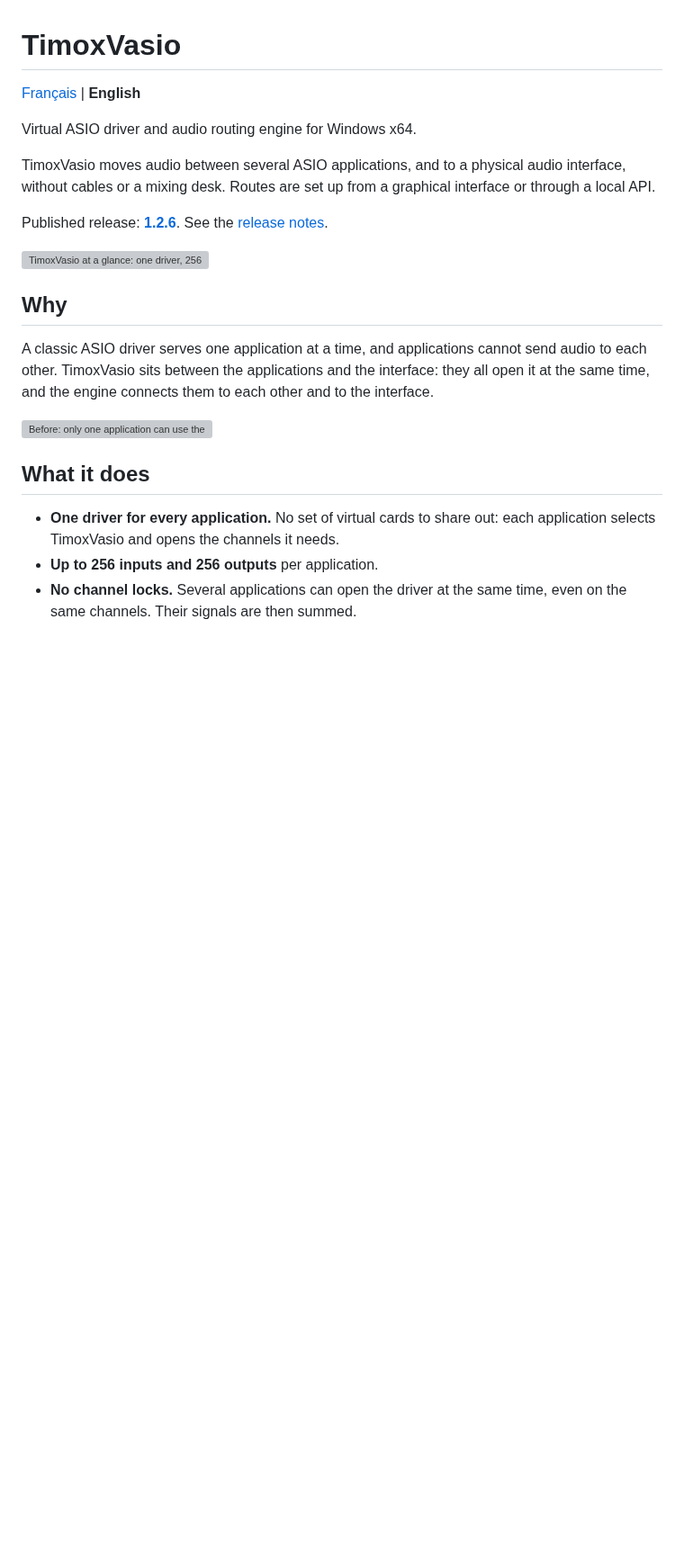
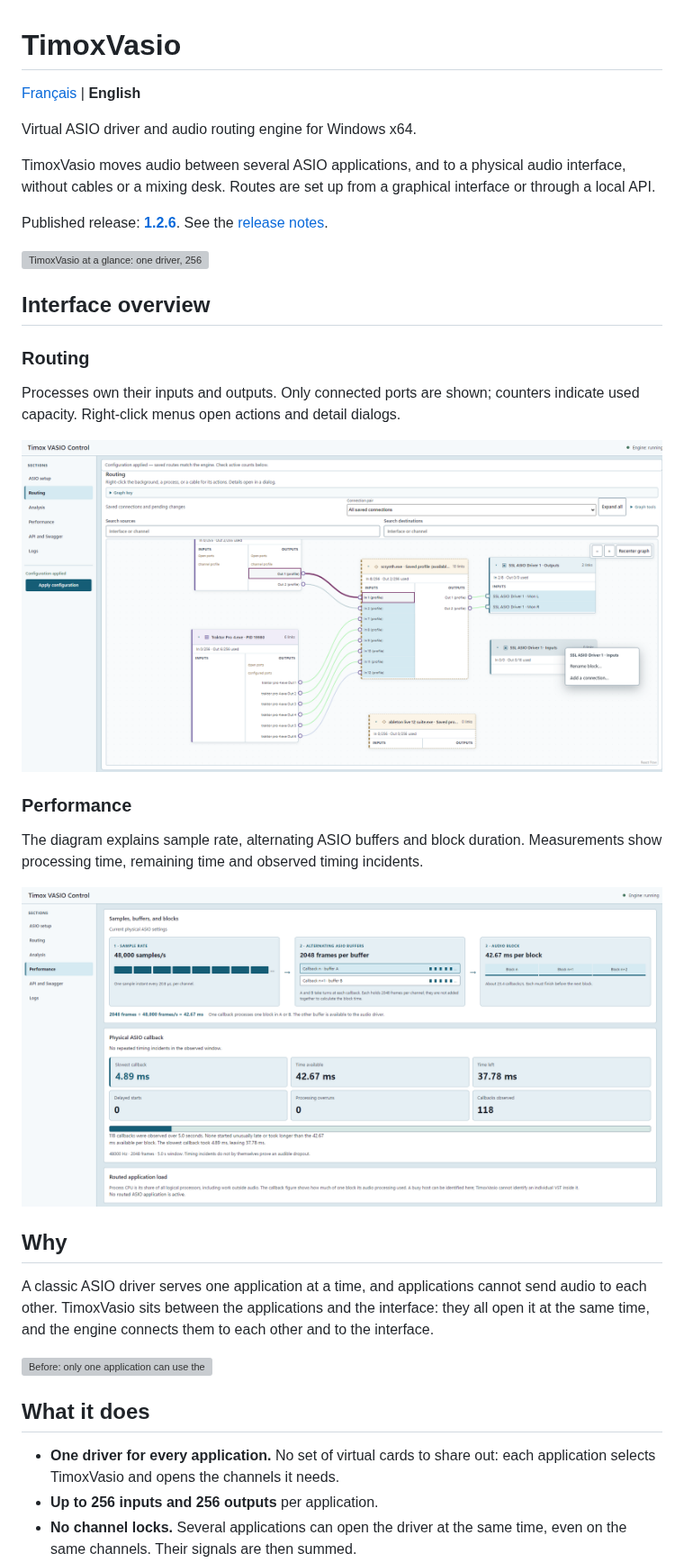
Before and after one commit to timox/TimoxVasio, a Markdown page: README.en.md, the part around the change. Shown at 90% size. GitHub-like rendering; pictures changed too: docs/images/performance-1.2.6.png (added), docs/images/routing-1.2.6.png (added); blank space fills up the shorter version; grey boxes are pictures that could not be loaded.

```diff
--- a/README.en.md
+++ b/README.en.md
@@ -9,6 +9,20 @@ TimoxVasio moves audio between several ASIO applications, and to a physical audi
 Published release: **[1.2.6](https://github.com/timox/TimoxVasio/releases/tag/v1.2.6)**. See the [release notes](docs/RELEASE_NOTES_v1.2.6.en.md).
 
 ![TimoxVasio at a glance: one driver, 256 inputs and outputs per application, no channel locks, one master clock, persistent routes, local API, meters and analysis, free software](docs/images/timoxvasio-features-en.svg)
+
+## Interface overview
+
+### Routing
+
+Processes own their inputs and outputs. Only connected ports are shown; counters indicate used capacity. Right-click menus open actions and detail dialogs.
+
+![TimoxVasio 1.2.6 patchbay: application connections, In/Out capacity and context menu](docs/images/routing-1.2.6.png)
+
+### Performance
+
+The diagram explains sample rate, alternating ASIO buffers and block duration. Measurements show processing time, remaining time and observed timing incidents.
+
+![TimoxVasio 1.2.6 Performance: ASIO buffer diagram and callback measurements](docs/images/performance-1.2.6.png)
 
 ## Why
 
```
Also changed, not shown: README.md (+14 -0 lines).
